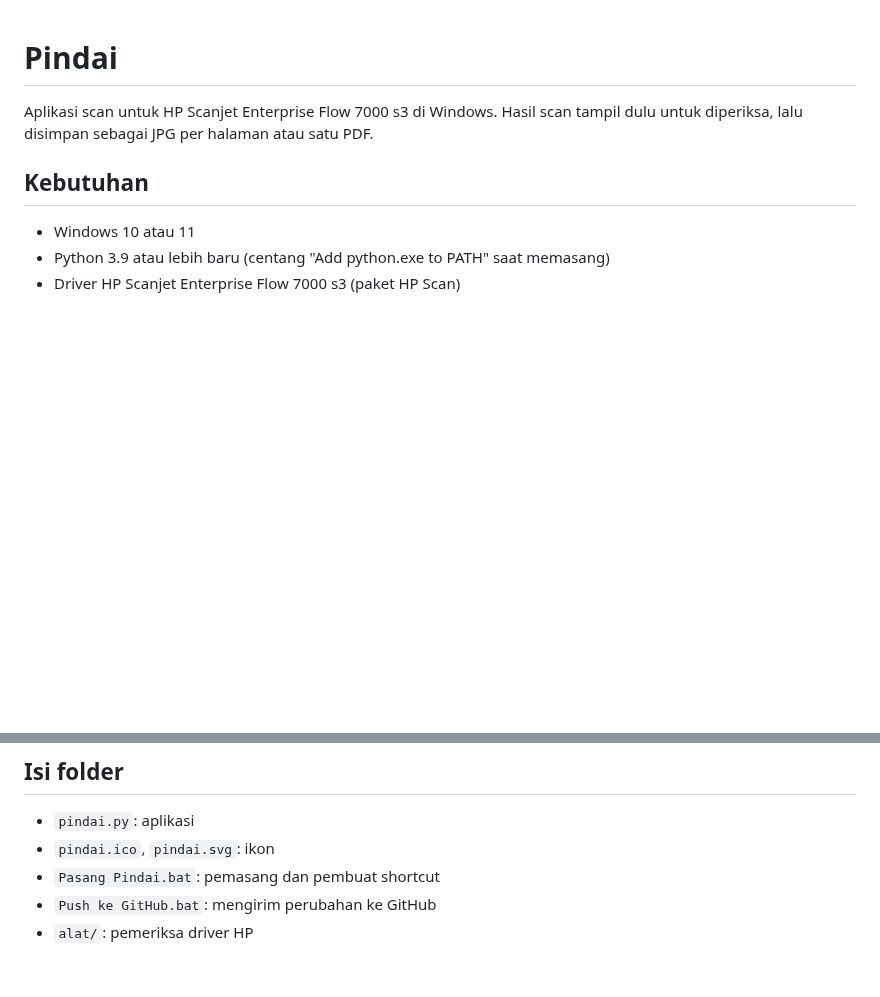
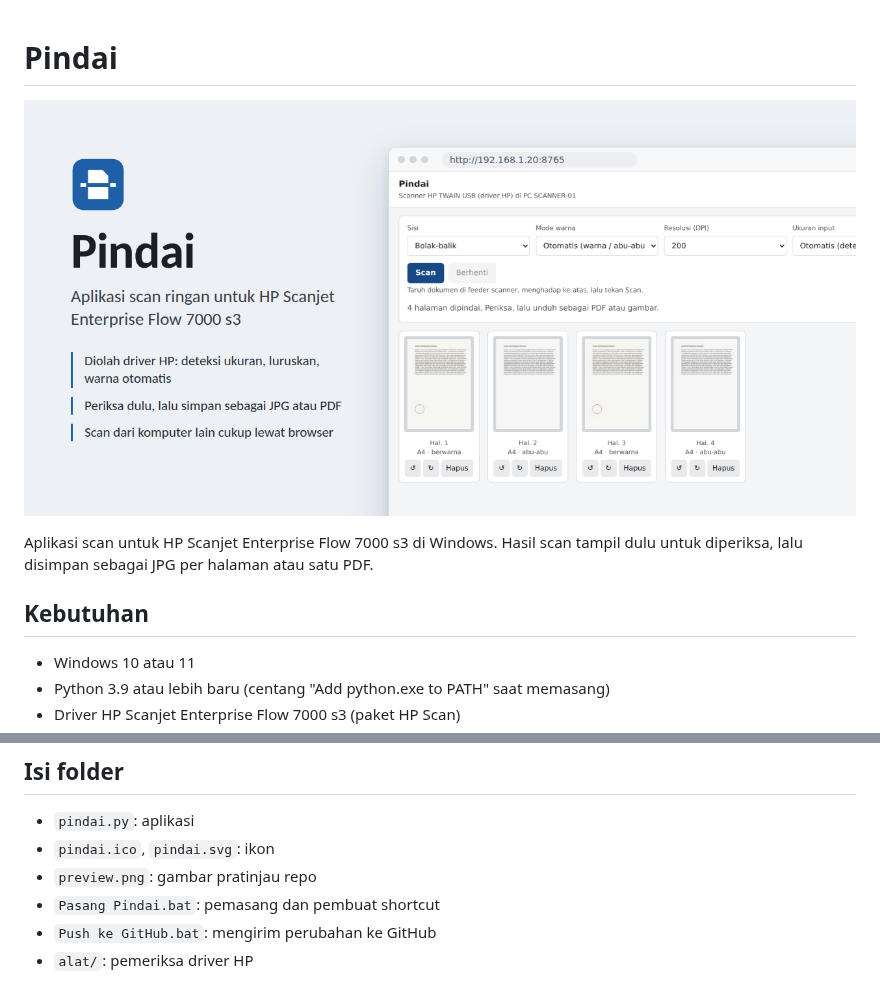
Before and after one commit to ajojing-dotcom/pindai, a Markdown page: README.md, 2 parts joined by grey strips. Drawn GitHub-style; pictures changed too: preview.png (added); blank space fills up the shorter version.

```diff
--- a/README.md
+++ b/README.md
@@ -1,4 +1,6 @@
 # Pindai
+
+![Pindai: aplikasi scan untuk HP Scanjet Enterprise Flow 7000 s3](preview.png)
 
 Aplikasi scan untuk HP Scanjet Enterprise Flow 7000 s3 di Windows. Hasil scan tampil dulu untuk diperiksa, lalu disimpan sebagai JPG per halaman atau satu PDF.
 
@@ -70,6 +72,7 @@ Scanner hanya bisa dipakai satu pihak dalam satu waktu. Selama scan dari browser
 
 - `pindai.py`: aplikasi
 - `pindai.ico`, `pindai.svg`: ikon
+- `preview.png`: gambar pratinjau repo
 - `Pasang Pindai.bat`: pemasang dan pembuat shortcut
 - `Push ke GitHub.bat`: mengirim perubahan ke GitHub
 - `alat/`: pemeriksa driver HP
```
